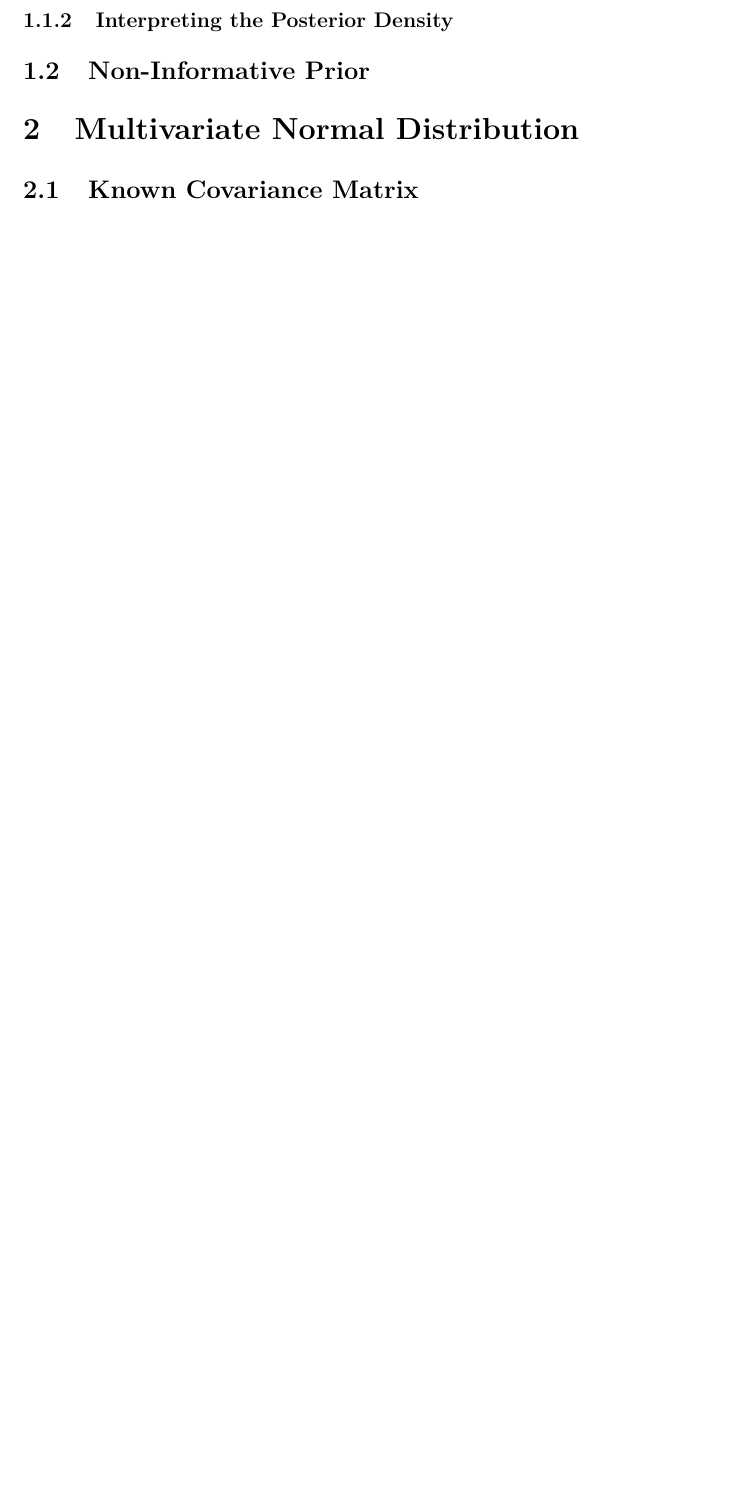
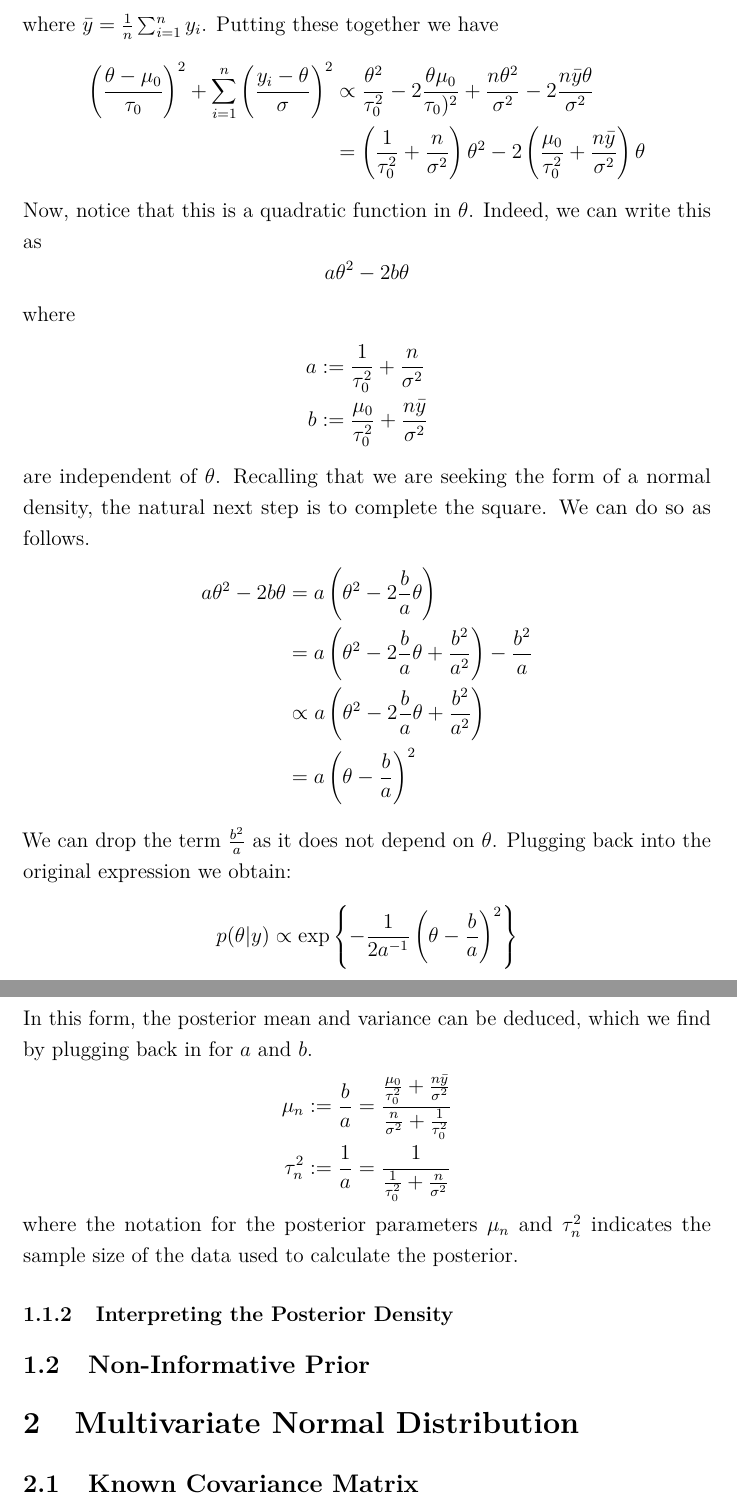
Before and after one commit to arob5/typed-notes, a LaTeX document (bayesian_statistics_notes.tex): part of page 3 of 10 before the commit and two parts of pages 3 and 4 of 11 after it, the two joined at a grey line, cut at the place of the change, the shorter picture padded with empty space. Compiled offline with pdfLaTeX.

Commit message:
Progress on Bayesian notes

```diff
--- a/bayesian_statistics_notes.tex
+++ b/bayesian_statistics_notes.tex
@@ -104,6 +104,33 @@ Now, to simplify the term in brackets, we multiply out the quadratics and drop c
 \sum_{i = 1}^{n} \left(\frac{y_i - \theta}{\sigma}\right)^2 &= \sum_{i = 1}^{n}\frac{y_i^2}{\sigma^2} - 2\sum_{i = 1}^{n} \frac{y_i \theta}{\sigma^2} + \sum_{i = 1}^{n} \frac{\theta^2}{\sigma^2}
 											\propto \frac{n \theta^2}{\sigma^2} - 2 \frac{n \bar{y} \theta}{\sigma^2}
 \end{align*}
+where $\bar{y} = \frac{1}{n} \sum_{i = 1}^{n} y_i$. Putting these together we have
+\begin{align*}
+\left(\frac{\theta - \mu_0}{\tau_0}\right)^2 + \sum_{i = 1}^{n} \left(\frac{y_i - \theta}{\sigma}\right)^2 &\propto \frac{\theta^2}{\tau_0^2} - 2\frac{\theta \mu_0}{\tau_0)^2} + \frac{n \theta^2}{\sigma^2} - 2 \frac{n \bar{y} \theta}{\sigma^2} \\
+&= \left(\frac{1}{\tau_0^2} + \frac{n}{\sigma^2}\right)\theta^2 - 2 \left(\frac{\mu_0}{\tau_0^2} + \frac{n \bar{y}}{\sigma^2}\right)\theta
+\end{align*}
+Now, notice that this is a quadratic function in $\theta$. Indeed, we can write this as
+\[a\theta^2 - 2b\theta\]
+where
+\begin{align*}
+a &:= \frac{1}{\tau_0^2} + \frac{n}{\sigma^2} \\
+b &:= \frac{\mu_0}{\tau_0^2} + \frac{n \bar{y}}{\sigma^2}
+\end{align*}
+are independent of $\theta$. Recalling that we are seeking the form of a normal density, the natural next step is to complete the square. We can do so as follows.
+\begin{align*}
+a\theta^2 - 2b\theta &= a\left(\theta^2 - 2\frac{b}{a} \theta \right) \\
+		 	       &= a\left(\theta^2 - 2\frac{b}{a} \theta + \frac{b^2}{a^2} \right) - \frac{b^2}{a} \\
+			       &\propto a\left(\theta^2 - 2\frac{b}{a} \theta + \frac{b^2}{a^2} \right) \\
+			       &= a\left(\theta - \frac{b}{a}\right)^2
+\end{align*}
+We can drop the term $\frac{b^2}{a}$ as it does not depend on $\theta$. Plugging back into the original expression we obtain:
+\[p(\theta|y) \propto \exp\left\{-\frac{1}{2a^{-1}} \left(\theta - \frac{b}{a}\right)^2 \right\}\]
+In this form, the posterior mean and variance can be deduced, which we find by plugging back in for $a$ and $b$.
+\begin{align*}
+\mu_n &:= \frac{b}{a} = \frac{\frac{\mu_0}{\tau_0^2} + \frac{n\bar{y}}{\sigma^2}}{\frac{n}{\sigma^2} + \frac{1}{\tau_0^2}} \\
+\tau_n^2 &:= \frac{1}{a} = \frac{1}{\frac{1}{\tau_0^2} + \frac{n}{\sigma^2}}
+\end{align*}
+where the notation for the posterior parameters $\mu_n$ and $\tau_n^2$ indicates the sample size of the data used to calculate the posterior.
 
 \subsubsection{Interpreting the Posterior Density}
 
```
Also changed, not shown: bayesian_statistics_notes.tex (2 more changed lines).
